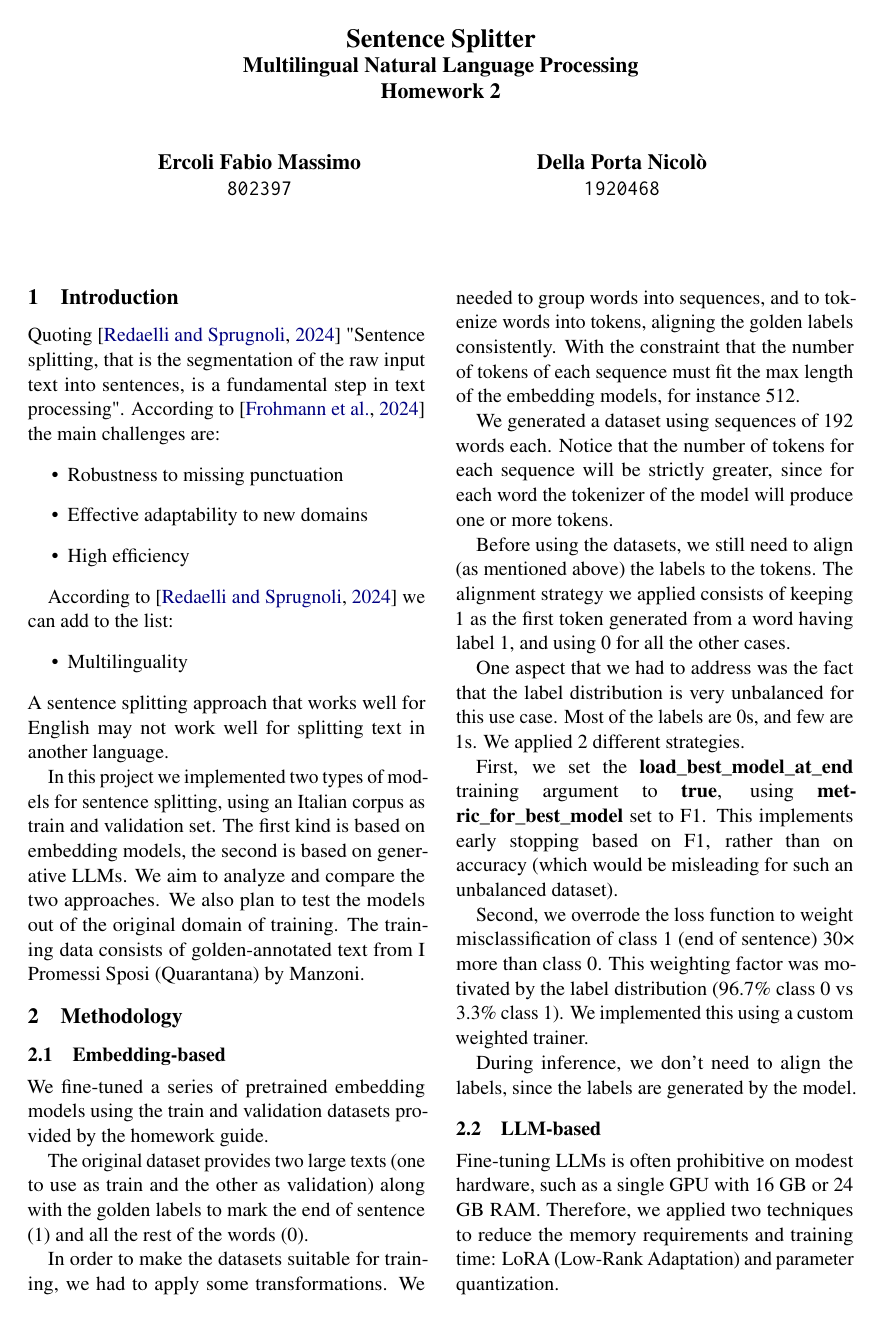
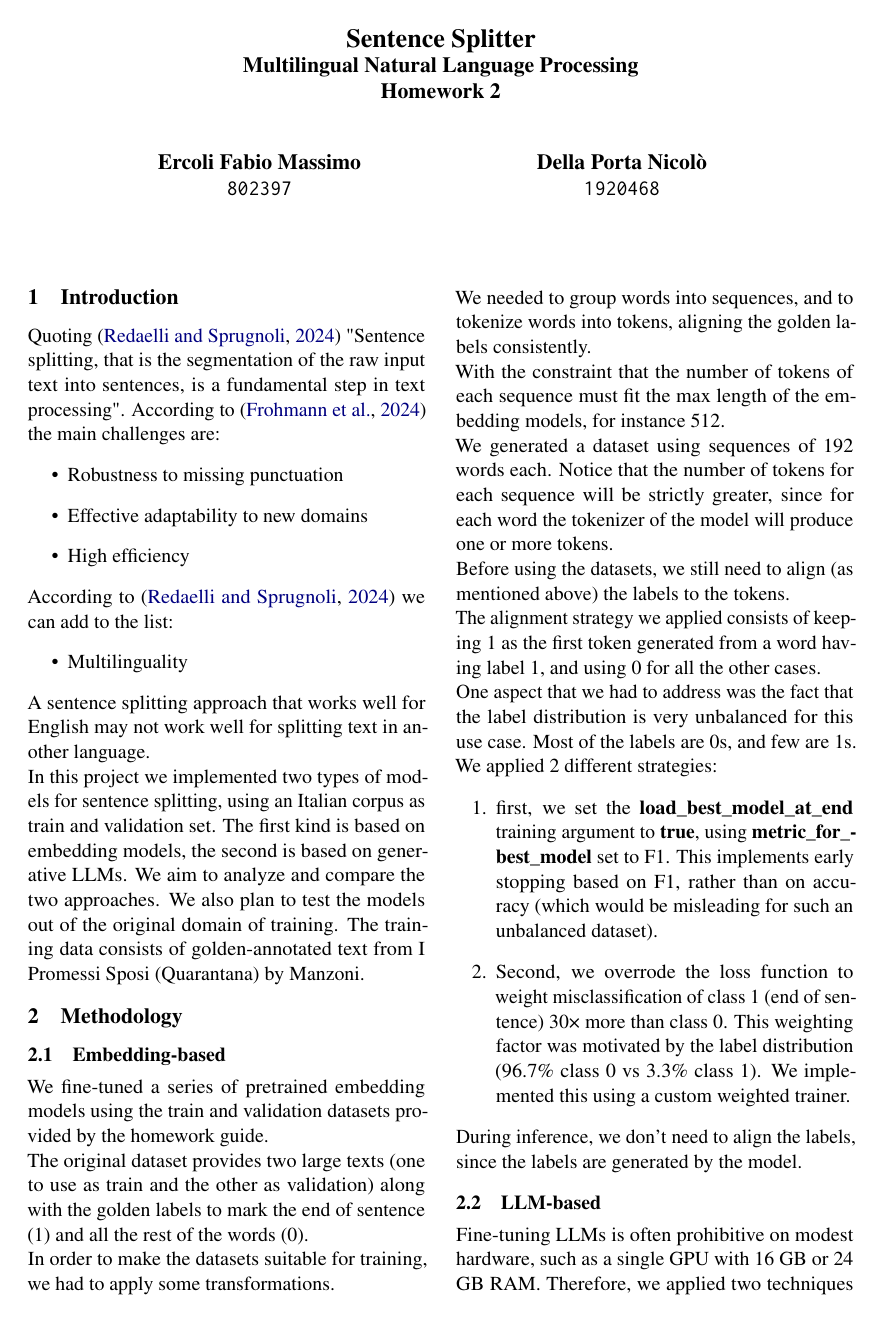
Before and after one commit to fax4ever/nlp-projects, a LaTeX problem sheet (sentence_splitter/latex/nlp-homework-2.tex): page 1 of 5. The pictures show the PDF file sentence_splitter/latex/nlp-homework-2.pdf that the author committed with the source.

Commit message:
Gen training run (last!)

```diff
--- a/sentence_splitter/latex/nlp-homework-2.tex
+++ b/sentence_splitter/latex/nlp-homework-2.tex
@@ -13,9 +13,10 @@
 \usepackage{numprint}
 \usepackage{listings}
 \usepackage{natbib}
-\bibliographystyle{unsrtnat}
+\usepackage{hyphenat}
+%\bibliographystyle{unsrtnat}%
 
-\title{%
+\title{
 	Sentence Splitter\\
 	\large Multilingual Natural Language Processing \\
 	Homework 2}
@@ -33,21 +34,16 @@ Della Porta Nicolò \\
 \section{Introduction}
 
 Quoting \cite{redaelli-sprugnoli-2024-sentence} "Sentence splitting, that is the segmentation of the raw input text into sentences, is a fundamental step in text processing".  According to \cite{frohmann2024segmenttextuniversalapproach} the main challenges are:
-
 \begin{itemize}
 	\item Robustness to missing punctuation
 	\item Effective adaptability to new domains
 	\item High efficiency
 \end{itemize}
-
 According to \cite{redaelli-sprugnoli-2024-sentence} we can add to the list:
-
 \begin{itemize}
 	\item Multilinguality
 \end{itemize}
-A sentence splitting approach that works well for English may not work well for splitting text in another language.
-
-In this project we implemented two types of models for sentence splitting, using an Italian corpus as train and validation set.
+A sentence splitting approach that works well for English may not work well for splitting text in another language. \newline In this project we implemented two types of models for sentence splitting, using an Italian corpus as train and validation set.
 The first kind is based on embedding models, the second is based on generative LLMs.
 We aim to analyze and compare the two approaches.
 We also plan to test the models out of the original domain of training.
@@ -56,69 +52,26 @@ The training data consists of golden-annotated text from I Promessi Sposi (Quara
 \section{Methodology}
 
 \subsection{Embedding-based}
-
-We fine-tuned a series of pretrained embedding models using the train and validation datasets provided by the homework guide.
-
-The original dataset provides two large texts (one to use as train and the other as validation) along with the golden labels to mark the end of sentence (1) and all the rest of the words (0).
-
-In order to make the datasets suitable for training, we had to apply some transformations.
-We needed to group words into sequences, and to tokenize words into tokens, aligning the golden labels consistently.
-With the constraint that the number of tokens of each sequence must fit the max length of the embedding models,
-for instance 512.
-
-We generated a dataset using sequences of 192 words each. Notice that the number of tokens for each sequence will be strictly greater,
-since for each word the tokenizer of the model will produce one or more tokens.
-
-Before using the datasets, we still need to align (as mentioned above) the labels to the tokens.
-The alignment strategy we applied consists of keeping 1 as the first token generated from a word
-having label 1, and using 0 for all the other cases.
-
-One aspect that we had to address was the fact that the label distribution is very unbalanced
-for this use case. Most of the labels are 0s, and few are 1s. We applied 2 different strategies.
-
-First, we set the \textbf{load\_best\_model\_at\_end} training argument to \textbf{true},
-using \textbf{metric\_for\_best\_model} set to F1. This implements early stopping based on F1,
-rather than on accuracy (which would be misleading for such an unbalanced dataset).
-
-Second, we overrode the loss function to weight misclassification of class 1 (end of sentence) 30× more than class 0.
-This weighting factor was motivated by the label distribution (96.7\% class 0 vs 3.3\% class 1).
-We implemented this using a custom weighted trainer.
-
+We fine-tuned a series of pretrained embedding models using the train and validation datasets provided by the homework guide. \newline The original dataset provides two large texts (one to use as train and the other as validation) along with the golden labels to mark the end of sentence (1) and all the rest of the words (0). \newline In order to make the datasets suitable for training, we had to apply some transformations. \newline We needed to group words into sequences, and to tokenize words into tokens, aligning the golden labels consistently. \newline With the constraint that the number of tokens of each sequence must fit the max length of the embedding models, for instance 512. \newline We generated a dataset using sequences of 192 words each. Notice that the number of tokens for each sequence will be strictly greater, since for each word the tokenizer of the model will produce one or more tokens. \newline Before using the datasets, we still need to align (as mentioned above) the labels to the tokens. \newline The alignment strategy we applied consists of keeping 1 as the first token generated from a word having label 1, and using 0 for all the other cases. \newline One aspect that we had to address was the fact that the label distribution is very unbalanced for this use case. Most of the labels are 0s, and few are 1s. We applied 2 different strategies:
+\begin{enumerate}
+    \item first, we set the \textbf{load\_best\_model\_at\_end} training argument to \textbf{true}, using \textbf{metric\_for\_best\_model} set to F1. This implements early stopping based on F1, rather than on accuracy (which would be misleading for such an unbalanced dataset).
+    \item Second, we overrode the loss function to weight misclassification of class 1 (end of sentence) 30× more than class 0. This weighting factor was motivated by the label distribution (96.7\% class 0 vs 3.3\% class 1). We implemented this using a custom weighted trainer.
+\end{enumerate}
 During inference, we don't need to align the labels, since the labels are generated by the model.
 
 \subsection{LLM-based}
-
-Fine-tuning LLMs is often prohibitive on modest hardware, such as a single GPU with 16 GB or 24 GB RAM. Therefore, we applied two techniques to reduce the memory requirements and training time: LoRA (Low-Rank Adaptation) and parameter quantization.
-
-LoRA works by freezing the original model weights and introducing trainable low-rank decomposition matrices, significantly reducing the number of trainable parameters. We used 4-bit quantization (BNB-4bit) to further reduce memory usage by representing model weights with lower precision while maintaining performance.
-
-A special focus was given to creating good prompts for both the training and inference phases.
-We first generated new datasets from the ones we used for the embedding-based solution, in which
-for every sequence we have:
-
+Fine-tuning LLMs is often prohibitive on modest hardware, such as a single GPU with 16 GB or 24 GB RAM. Therefore, we applied two techniques to reduce the memory requirements and training time: LoRA (Low-Rank Adaptation) and parameter quantization. \newline LoRA works by freezing the original model weights and introducing trainable low-rank decomposition matrices, significantly reducing the number of trainable parameters. We used 4-bit quantization (BNB-4bit) to further reduce memory usage by representing model weights with lower precision while maintaining performance. \newline A special focus was given to creating good prompts for both the training and inference phases. \newline We first generated new datasets from the ones we used for the embedding-based solution, in which for every sequence we have:
  \begin{itemize}
  	\item \emph{input\_text}: here we simply concatenate all words of the sequence into a single text
  	\item \emph{output\_text}: here we group all the words that belong to the same sentence on different lines, numbered sequentially
  \end{itemize}
-
  In the process also we add the spaces between the words, paying attention to
- not introduce a space before a punctuation sign or after an apostrophe.
-
- This is not a prompt yet. To create the final prompts, we created dictionaries of roles (system / user / assistant) with contents (we called them conversations) and passed them to the LLM tokenizer in order to have them converted into the proper chat templates.
-
- We used the Supervised Fine-Tuning (TRL SFT) Trainer to train the model.
-
-The fine-tuned models are (as usual) pushed to the Hugging Face repository, so that they can be used for inference from anywhere.
+ not introduce a space before a punctuation sign or after an apostrophe. \newline This is not a prompt yet. To create the final prompts, we created dictionaries of roles (system / user / assistant) with contents (we called them conversations) and passed them to the LLM tokenizer in order to have them converted into the proper chat templates. \newline We used the Supervised Fine-Tuning (TRL SFT) Trainer to train the model. \newline The fine-tuned models are (as usual) pushed to the Hugging Face repository, so that they can be used for inference from anywhere.
 
 \section{Experiments}
 
 \subsection{Embedding-based: Training Evaluation}
-
-The performance goal we set is to maximize the F1 score on the validation set. Our expectation is that a good result on the
-validation set can generalize nicely on the test set.
-
-For the embedding-based solution, we tested the following base models:
-
+The performance goal we set is to maximize the F1 score on the validation set. Our expectation is that a good result on the validation set can generalize nicely on the test set. \newline For the embedding-based solution, we tested the following base models:
  \begin{itemize}
  	\item BERT base cased
 	\item ModernBERT-base-ita (Dec 2024)
@@ -127,46 +80,26 @@ For the embedding-based solution, we tested the following base models:
 	\item XLM-RoBERTa large
 	\item Italian ELECTRA
 \end{itemize}
-
 For the LLM-based solution, we tested the following base models:
-
  \begin{itemize}
  	\item Qwen3 4B
 	\item Meta Llama 3.1 8B Instruct
 	\item Mistral 7B Instruct v0.3 bnb 4bit
 	\item Minerva 7B Instruct v1.0
 \end{itemize}
-
 As we said, both test and validation set come from the same novel: \emph{I Promessi Sposi}.
 
 \subsection{Out of Domain Evaluation: Eval Dataset}
-
 We designed experiments to test the same models on different authors.
-For this purpose, we planned to use the dataset from \cite{redaelli-sprugnoli-2024-sentence}, in which different authors
-from the same century are used.
-The dataset has already the gold results annotated by the authors of the paper.
-
-We evaluated the f1 score of the predictions, having the annotated
-novels as ground truth.
-
-We produced labels from both the annotated novels and
-from predictions. For simplicity of the implementation,
-for this phase, we produce a label for each character, instead of a label for each token.
-
-The golden-annotated novel rows were grouped in chunks of equal size of lines, to produce sequences.
-
-We tested the in-domain novel (Quarantana) and 3 novels (Pinocchio, I Malavoglia and Cuore) from different authors of the same period.
+For this purpose, we planned to use the dataset from \cite{redaelli-sprugnoli-2024-sentence}, in which different authors from the same century are used. \newline The dataset has already the gold results annotated by the authors of the paper. \newline We evaluated the f1 score of the predictions, having the annotated
+novels as ground truth. \newline We produced labels from both the annotated novels and from predictions. For simplicity of the implementation, for this phase, we produce a label for each character, instead of a label for each token. \newline The golden-annotated novel rows were grouped in chunks of equal size of lines, to produce sequences. \newline We tested the in-domain novel (Quarantana) and 3 novels (Pinocchio, I Malavoglia and Cuore) from different authors of the same period.
 
 \subsection{Out of Domain Evaluation: Test Dataset}
-
-We'll try the test set on the two best embedding-based models
-(according to the eval dataset results), Italian BERT XXL and Italian ELECTRA and
-one LLM-based model (Minerva 7B Instruct v1.0).
+We'll try the test set on the two best embedding-based models (according to the eval dataset results), Italian BERT XXL and Italian ELECTRA and one LLM-based model (Minerva 7B Instruct v1.0).
 
 \section{Results}
 
 \subsection{Embedding-based: Training Evaluation}
-
 \begin{table}[]
 	\small
 	\caption{Embedding-based Models: Best Epoch Performance on Validation Set}
@@ -205,33 +132,13 @@ On training, the F1s on the validation set look very good.
 	\end{tabular}
 	\label{t2}
 \end{table}
-
 When we evaluate the same models on different novels we got the
-result reported in table \ref{t2}.
-
-According to our tests, multilingual models (XLM-RoBERTa base and large) performed poorly, even in the same domain (Quarantana).
-This poor performance might be attributed to the multilingual models' distributed attention across many languages,
-making them less effective for language-specific tasks compared to monolingual or Italian-specific models.
-
-Interestingly, BERT base (not specifically trained on Italian) outperformed the multilingual models,
-suggesting that the general language understanding capabilities of BERT transfer better to Italian sentence splitting than the multilingual approach.
-This base model, like ModernBERT ITA, works very well in domain (Quarantana) and
-decently out of domain (other novels).
-
-BERT ITA XXL and Electra ITA XXL got great results both in domain and out of domain.
-
-Among the out-of-domain novels, I Malavoglia appears to be the most challenging for sentence splitting across all models.
-This could be due to Verga's distinctive writing style, which includes frequent use of dialogue and regional expressions that may differ significantly from Manzoni's more formal narrative style used in training.
-
-As expected, the best results are consistently achieved on the in-domain novel (Quarantana),
-demonstrating the importance of domain similarity for optimal performance.
+result reported in table \ref{t2}. \newline According to our tests, multilingual models (XLM-RoBERTa base and large) performed poorly, even in the same domain (Quarantana). \newline This poor performance might be attributed to the multilingual models' distributed attention across many languages, making them less effective for language-specific tasks compared to monolingual or Italian-specific models. \newline Interestingly, BERT base (not specifically trained on Italian) outperformed the multilingual models, suggesting that the general language understanding capabilities of BERT transfer better to Italian sentence splitting than the multilingual approach. \newline This base model, like ModernBERT ITA, works very well in domain (Quarantana) and decently out of domain (other novels). \newline BERT ITA XXL and Electra ITA XXL got great results both in domain and out of domain. \newline Among the out-of-domain novels, I Malavoglia appears to be the most challenging for sentence splitting across all models. \newline This could be due to Verga's distinctive writing style, which includes frequent use of dialogue and regional expressions that may differ significantly from Manzoni's more formal narrative style used in training. \newline As expected, the best results are consistently achieved on the in-domain novel (Quarantana), demonstrating the importance of domain similarity for optimal performance.
 
 \subsection{Out of Domain Evaluation: Test Dataset}
-
 A special focus was given to the evaluation of the performance on the test set.
 Not to make any design choice but to provide a final evaluation of the
 trained models (seeing those as immutable instances).
-
 \begin{table}[]
 	\small
 	\caption{Out-Of-Domain Evaluation: Test Dataset}
@@ -243,12 +150,7 @@ trained models (seeing those as immutable instances).
 	\end{tabular}
 	\label{t3}
 \end{table}
-
-From the F1 scores we computed (see table \ref{t3}),
-carefully chosen embedding-based models consistently outperform the LLM-based approach.
-The Italian ELECTRA model achieved the highest F1 score of 0.8994, followed closely by Italian BERT XXL at 0.8770,
-while the Minerva 7B model reached 0.7445.
-
+From the F1 scores we computed (see table \ref{t3}), carefully chosen embedding-based models consistently outperform the LLM-based approach. \newline The Italian ELECTRA model achieved the highest F1 score of 0.8994, followed closely by Italian BERT XXL at 0.8770, while the Minerva 7B model reached 0.7445. \newline
 Furthermore, LLM-based models have a series of further issues:
 
 \begin{itemize}
@@ -406,16 +258,8 @@ The main Dataset to train the embedding-based models and LLM-based model are:
 
 \section{Indeterminism Appendix}
 \label{sec:appendix3}
-
 We tried to make the runs as deterministic as possible, but without affecting the
-performance.
-It means that some output derived from indeterministic algorithms may change with the executions.
-Making all deterministic would have affected too much the performance.
-So, it means that if you run everything from scratch, you could find slightly different results.
-
-For instance the second time we re-trained everything from scratch we got different results
-for the out of domain evaluations, see Table \ref{t4}.
-
+performance. \newline It means that some output derived from indeterministic algorithms may change with the executions. \newline Making all deterministic would have affected too much the performance. \newline So, it means that if you run everything from scratch, you could find slightly different results. \newline For instance the second time we re-trained everything from scratch we got different results for the out of domain evaluations, see Table \ref{t4}.
 \begin{table}[]
 	\small
 	\caption{Out-Of-Domain Evaluation: F1 Scores on Different Novels (Second Run)}
```
Also changed, not shown: sentence_splitter/latex/nlp-homework-2.pdf, sentence_splitter/latex/nlp-homework-2.tex (100 more changed lines), 1 other file.
